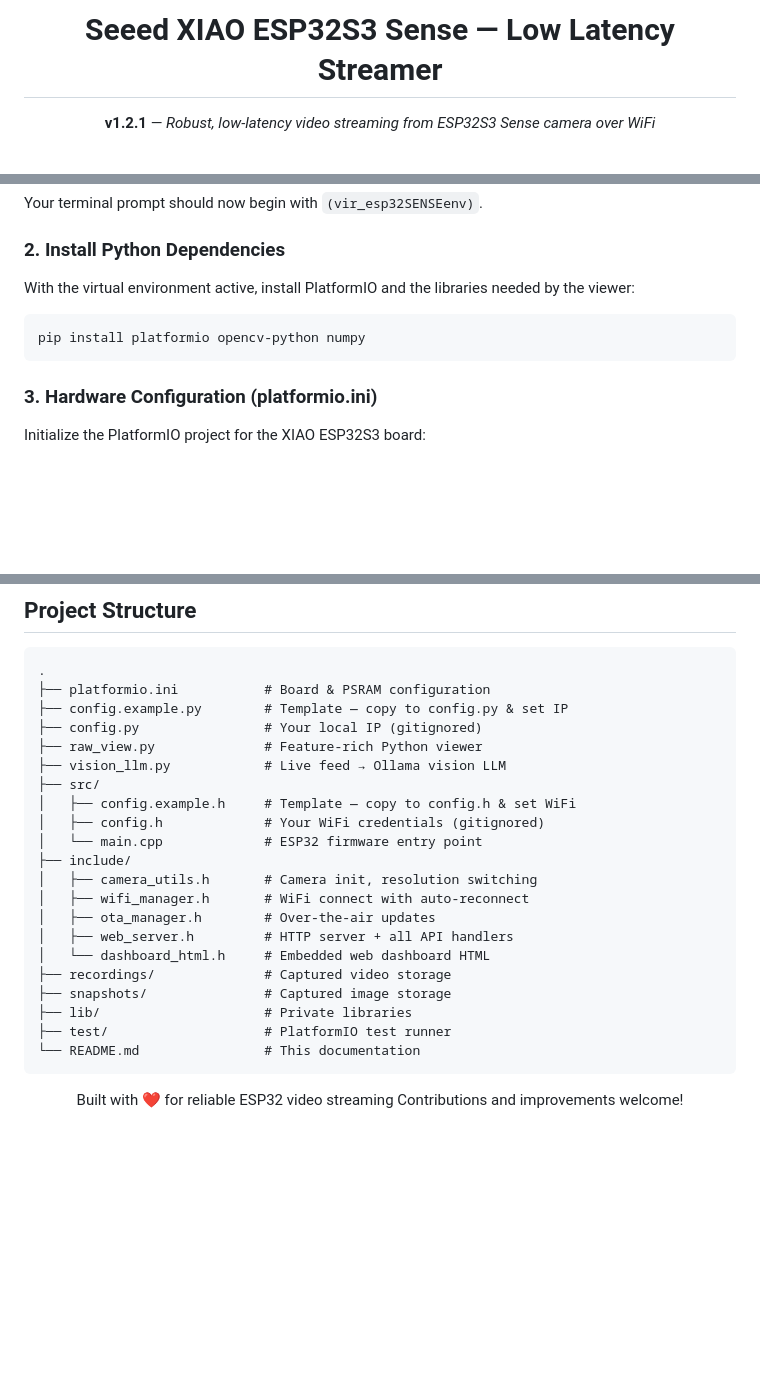
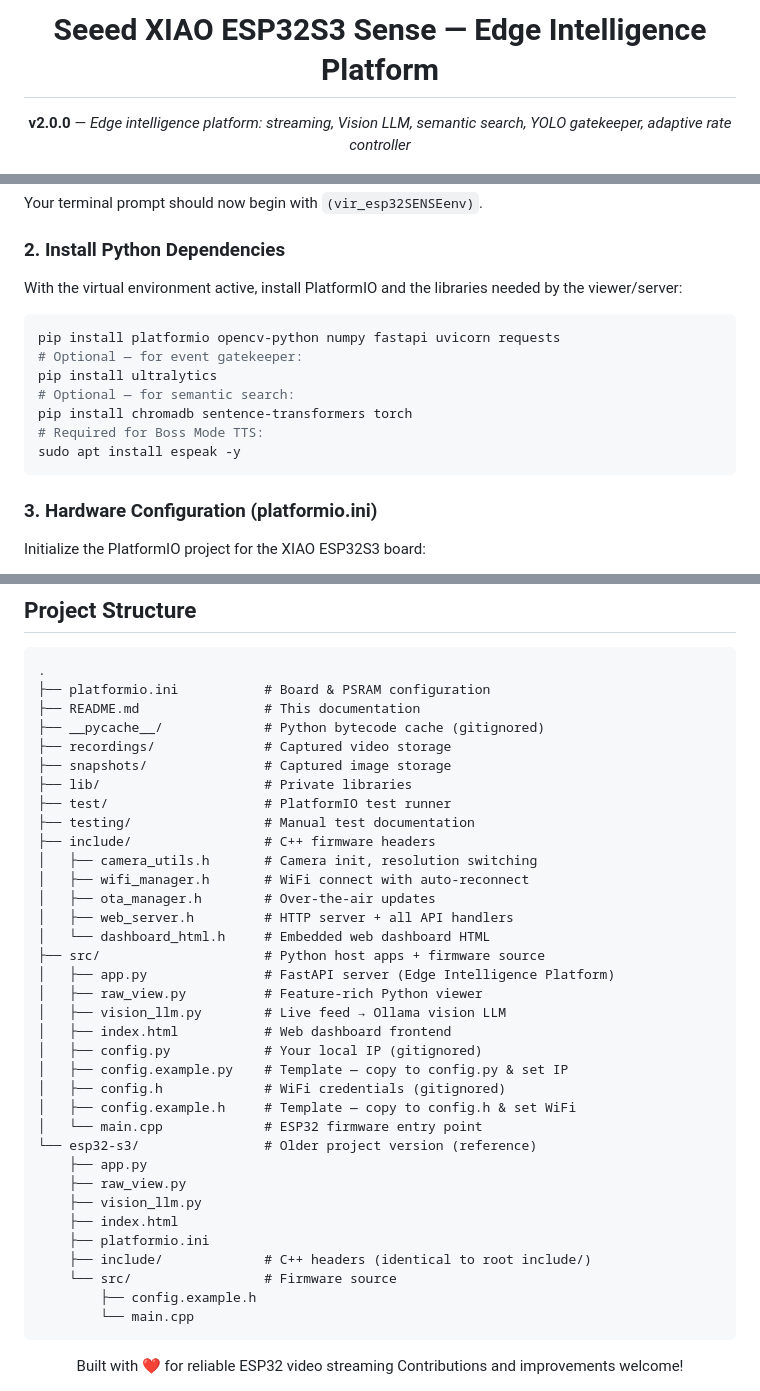
Before and after one commit to krsatyam36/esp32-s3, a Markdown page: README.md, 3 parts joined by grey strips. Drawn GitHub-style; blank space fills up the shorter version.

````diff
--- a/README.md
+++ b/README.md
@@ -1,8 +1,8 @@
 <div align="center">
 
-# Seeed XIAO ESP32S3 Sense — Low Latency Streamer
+# Seeed XIAO ESP32S3 Sense — Edge Intelligence Platform
 
-**v1.2.1** — *Robust, low-latency video streaming from ESP32S3 Sense camera over WiFi*
+**v2.0.0** — *Edge intelligence platform: streaming, Vision LLM, semantic search, YOLO gatekeeper, adaptive rate controller*
 
 [![PlatformIO](https://img.shields.io/badge/PlatformIO-6.1+-F58220?style=flat&logo=platformio&logoColor=white)](https://platformio.org)
 [![ESP32](https://img.shields.io/badge/ESP32-S3-E7352C?style=flat&logo=espressif&logoColor=white)](https://www.espressif.com)
@@ -100,10 +108,16 @@ Your terminal prompt should now begin with `(vir_esp32SENSEenv)`.
 
 ### 2. Install Python Dependencies
 
-With the virtual environment active, install PlatformIO and the libraries needed by the viewer:
+With the virtual environment active, install PlatformIO and the libraries needed by the viewer/server:
 
 ```bash
-pip install platformio opencv-python numpy
+pip install platformio opencv-python numpy fastapi uvicorn requests
+# Optional — for event gatekeeper:
+pip install ultralytics
+# Optional — for semantic search:
+pip install chromadb sentence-transformers torch
+# Required for Boss Mode TTS:
+sudo apt install espeak -y
 ```
 
 ### 3. Hardware Configuration (platformio.ini)
@@ -394,25 +464,39 @@ The ESP32 exposes these REST endpoints:
 ```
 .
 ├── platformio.ini           # Board & PSRAM configuration
-├── config.example.py        # Template — copy to config.py & set IP
-├── config.py                # Your local IP (gitignored)
-├── raw_view.py              # Feature-rich Python viewer
-├── vision_llm.py            # Live feed → Ollama vision LLM
-├── src/
-│   ├── config.example.h     # Template — copy to config.h & set WiFi
-│   ├── config.h             # Your WiFi credentials (gitignored)
-│   └── main.cpp             # ESP32 firmware entry point
-├── include/
+├── README.md                # This documentation
+├── __pycache__/             # Python bytecode cache (gitignored)
+├── recordings/              # Captured video storage
+├── snapshots/               # Captured image storage
+├── lib/                     # Private libraries
+├── test/                    # PlatformIO test runner
+├── testing/                 # Manual test documentation
+├── include/                 # C++ firmware headers
 │   ├── camera_utils.h       # Camera init, resolution switching
 │   ├── wifi_manager.h       # WiFi connect with auto-reconnect
 │   ├── ota_manager.h        # Over-the-air updates
 │   ├── web_server.h         # HTTP server + all API handlers
 │   └── dashboard_html.h     # Embedded web dashboard HTML
-├── recordings/              # Captured video storage
-├── snapshots/               # Captured image storage
-├── lib/                     # Private libraries
-├── test/                    # PlatformIO test runner
-└── README.md                # This documentation
+├── src/                     # Python host apps + firmware source
+│   ├── app.py               # FastAPI server (Edge Intelligence Platform)
+│   ├── raw_view.py          # Feature-rich Python viewer
+│   ├── vision_llm.py        # Live feed → Ollama vision LLM
+│   ├── index.html           # Web dashboard frontend
+│   ├── config.py            # Your local IP (gitignored)
+│   ├── config.example.py    # Template — copy to config.py & set IP
+│   ├── config.h             # WiFi credentials (gitignored)
+│   ├── config.example.h     # Template — copy to config.h & set WiFi
+│   └── main.cpp             # ESP32 firmware entry point
+└── esp32-s3/                # Older project version (reference)
+    ├── app.py
+    ├── raw_view.py
+    ├── vision_llm.py
+    ├── index.html
+    ├── platformio.ini
+    ├── include/             # C++ headers (identical to root include/)
+    └── src/                 # Firmware source
+        ├── config.example.h
+        └── main.cpp
 ```
 
 <div align="center">
````
Also changed, not shown: other parts of README.md (+75 -11 lines).
